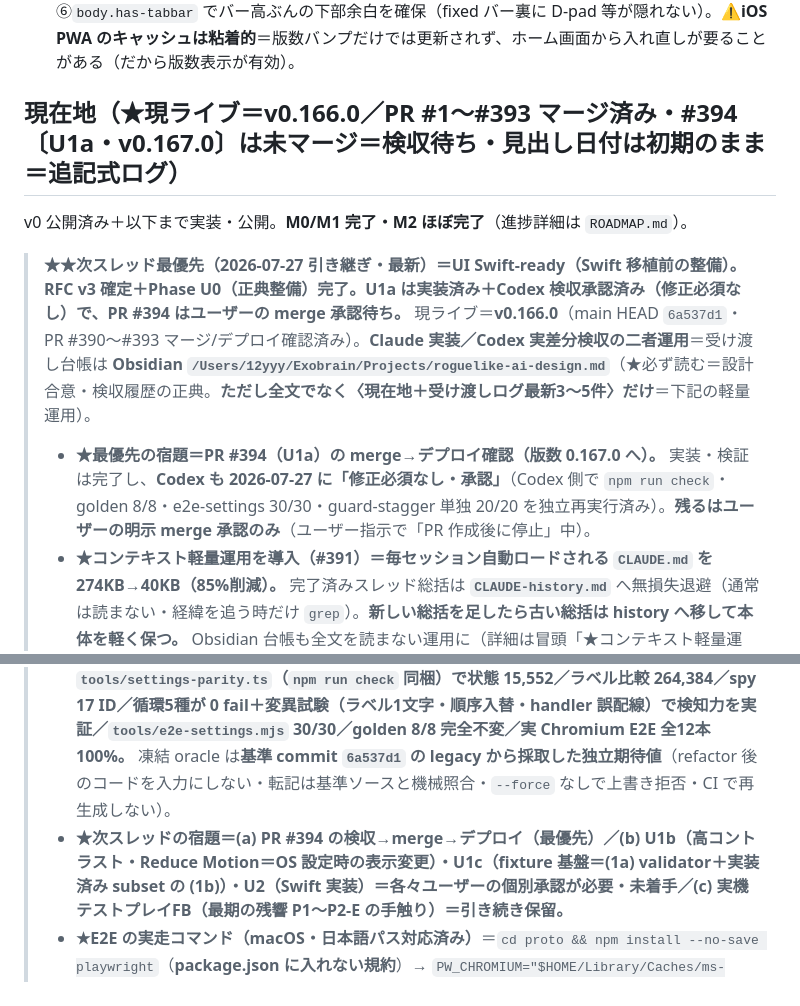
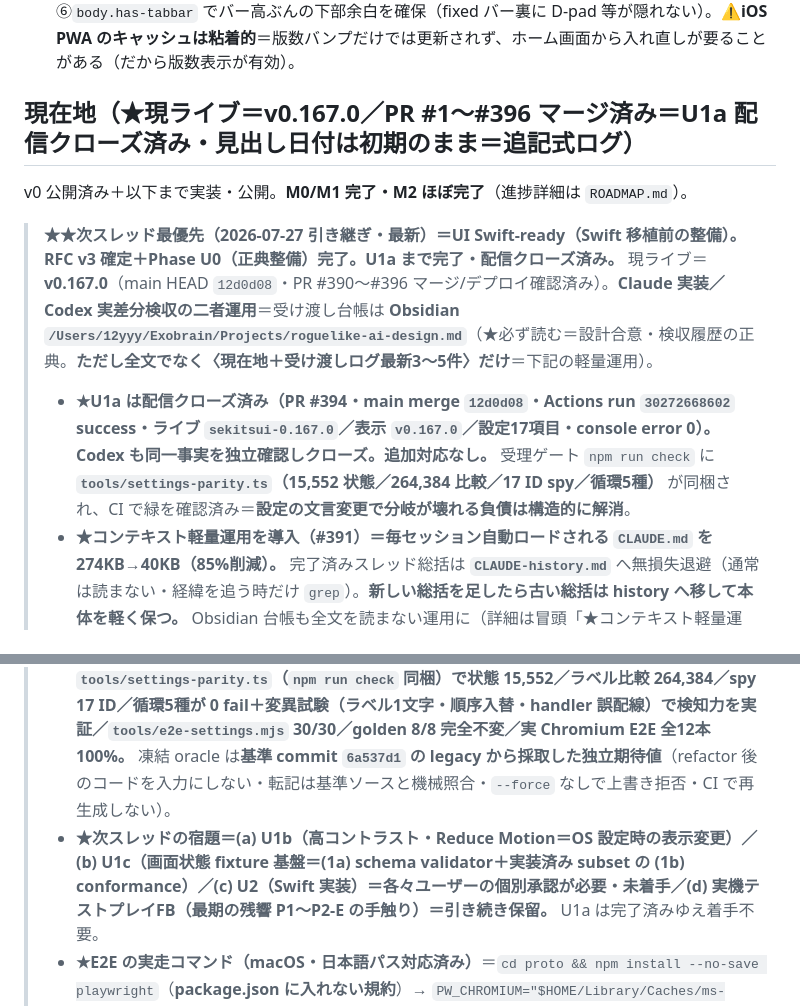
Before and after one commit to yasu12ctb-dev/roguelike-ai-design, a Markdown page: CLAUDE.md, 2 parts joined by grey strips. GitHub-like rendering.

Commit message:
docs: 現在地を v0.167.0 / U1a 配信クローズ済みへ更新
PR #394 の merge・Pages 配信・Codex の配信クローズ確認を受けて、実態とズレていた
「現在地」を是正（次スレッドが完了済みの #394 マージを最優先タスクと誤認するのを防ぐ）。

- 見出し: 現ライブ v0.166.0 / #394 未マージ → v0.167.0 / PR #1〜#396 マージ済み
- 導入文: main HEAD 6a537d1 → 12d0d08、U1a は「merge 承認待ち」→「完了・配信クローズ」
- 最優先の宿題: 「#394 を merge」→「U1a はクローズ済み（run 30272668602 success・
  ライブ sekitsui-0.167.0・表示 v0.167.0・設定17項目・console error 0）」
- 次スレッドの宿題: U1b / U1c / U2（各々個別承認・未着手）と実機FB へ更新

doc のみ・4行・コード変更なし（golden/版数/挙動に無関係）。

Co-Authored-By: Claude Opus 4.8 <noreply@anthropic.com>

```diff
--- a/CLAUDE.md
+++ b/CLAUDE.md
@@ -54,17 +54,17 @@
 - **★PWA 自動更新（v0.76.0・2026-06-29・テストプレイFB「更新のためアイコン削除→セーブ消失」対応）：** SW は元々ネット優先だが、**開いているページが新 SW を検知しても自動リロードしなかった**のが弱点（＝iOS standalone で更新が届かずアイコン入れ直し＝localStorage セーブ消失を誘発）。`web/index.html` の SW 登録を強化＝`controllerchange` で**一度だけ自動リロード**（`hadController` ガードで初回インストール時は除外＝ループ防止）＋`load`/`visibilitychange` で `reg.update()`＋新版インストール時 `postMessage("skipWaiting")`。`web/sw.js` に `message`→`skipWaiting` ハンドラ。**＝オンラインで開けば自動で最新版に差し替わり、アイコン削除（＝セーブ消失）が不要に。** セーブは localStorage（アンインストールで消えるのは OS 仕様＝避けられない）＝設定の「セーブ書き出し/読み込み」が手動バックアップ。検証＝headless でリロードループ無し（navigations:1）・例外0。
 - **iOS standalone PWA の下部バー＝最下端問題の確定解（2026-06-20・PR #125-131・リサーチ済み）：** ①`meta viewport` に `viewport-fit=cover`（env(safe-area-*) と edge-to-edge に必須）。②**`body` 高さ＝既定 `100dvh`、`@media (display-mode: standalone)` のとき `100vh`**（standalone はツールバー伸縮なし＋`overflow:hidden` 非スクロールゆえ 100vh が物理全画面で正。`100dvh` だと端末によりホームインジケータ分だけ短く解決され下端に隙間）。③下部バーは `position: fixed; left/right/bottom:0; z-index:10`（overlay=20 の下）。④iOS standalone はホームインジケータ帯を **Web ビュー外**に確保し CSS で塗れない→`theme-color`／manifest／`body` 背景をバー色（現 `#0c0f14`）に統一して帯とバーを連続表示。⑤アイコン位置＝`#tabbar` の `padding-bottom: max(8px, calc(env(safe-area-inset-bottom) - 12px))` で安全域を残しつつ下端へ寄せる。⑥`body.has-tabbar` でバー高ぶんの下部余白を確保（fixed バー裏に D-pad 等が隠れない）。⚠**iOS PWA のキャッシュは粘着的**＝版数バンプだけでは更新されず、ホーム画面から入れ直しが要ることがある（だから版数表示が有効）。
 
-## 現在地（★現ライブ＝v0.166.0／PR #1〜#393 マージ済み・**#394〔U1a・v0.167.0〕は未マージ＝検収待ち**・見出し日付は初期のまま＝追記式ログ）
+## 現在地（★現ライブ＝**v0.167.0**／PR #1〜#396 マージ済み＝U1a 配信クローズ済み・見出し日付は初期のまま＝追記式ログ）
 
 v0 公開済み＋以下まで実装・公開。**M0/M1 完了・M2 ほぼ完了**（進捗詳細は `ROADMAP.md`）。
 
-> **★★次スレッド最優先（2026-07-27 引き継ぎ・最新）＝UI Swift-ready（Swift 移植前の整備）。RFC v3 確定＋Phase U0（正典整備）完了。U1a は実装済み＋**Codex 検収承認済み（修正必須なし）**で、PR #394 は**ユーザーの merge 承認待ち**。** 現ライブ＝**v0.166.0**（main HEAD `6a537d1`・PR #390〜#393 マージ/デプロイ確認済み）。**Claude 実装／Codex 実差分検収の二者運用**＝受け渡し台帳は **Obsidian `/Users/12yyy/Exobrain/Projects/roguelike-ai-design.md`**（★必ず読む＝設計合意・検収履歴の正典。**ただし全文でなく〈現在地＋受け渡しログ最新3〜5件〉だけ**＝下記の軽量運用）。
-> - **★最優先の宿題＝PR #394（U1a）の merge→デプロイ確認（版数 0.167.0 へ）。** 実装・検証は完了し、**Codex も 2026-07-27 に「修正必須なし・承認」**（Codex 側で `npm run check`・golden 8/8・e2e-settings 30/30・guard-stagger 単独 20/20 を独立再実行済み）。**残るはユーザーの明示 merge 承認のみ**（ユーザー指示で「PR 作成後に停止」中）。
+> **★★次スレッド最優先（2026-07-27 引き継ぎ・最新）＝UI Swift-ready（Swift 移植前の整備）。RFC v3 確定＋Phase U0（正典整備）完了。**U1a まで完了・配信クローズ済み**。** 現ライブ＝**v0.167.0**（main HEAD `12d0d08`・PR #390〜#396 マージ/デプロイ確認済み）。**Claude 実装／Codex 実差分検収の二者運用**＝受け渡し台帳は **Obsidian `/Users/12yyy/Exobrain/Projects/roguelike-ai-design.md`**（★必ず読む＝設計合意・検収履歴の正典。**ただし全文でなく〈現在地＋受け渡しログ最新3〜5件〉だけ**＝下記の軽量運用）。
+> - **★U1a は配信クローズ済み（PR #394・main merge `12d0d08`・Actions run `30272668602` success・ライブ `sekitsui-0.167.0`／表示 `v0.167.0`／設定17項目・console error 0）。Codex も同一事実を独立確認しクローズ。追加対応なし。** 受理ゲート `npm run check` に **`tools/settings-parity.ts`（15,552 状態／264,384 比較／17 ID spy／循環5種）** が同梱され、CI で緑を確認済み＝**設定の文言変更で分岐が壊れる負債は構造的に解消**。
 > - **★コンテキスト軽量運用を導入（#391）＝毎セッション自動ロードされる `CLAUDE.md` を 274KB→40KB（85%削減）。** 完了済みスレッド総括は **`CLAUDE-history.md`** へ無損失退避（通常は読まない・経緯を追う時だけ `grep`）。**新しい総括を足したら古い総括は history へ移して本体を軽く保つ。** Obsidian 台帳も全文を読まない運用に（詳細は冒頭「★コンテキスト軽量運用」節）。
 > - **★UI Swift-ready RFC（`rfc-ui-swift-ready.md`・#390 v1→#392 v3）＝Codex 監査5指摘への回答を確定。** ①UI 正典の一本化②意味論的画面モデル③Swift ネイティブ化④アクセシビリティ⑤画面状態 fixture。**v2/v3 で Codex の修正必須を反映**（`Row.input` の判別 union・`SemTone` を正典 token へ 1:1・fixture の循環解消〔(1a) validator＋(1b) 実装済み subset conformance／全画面は Swift U2〕・WCAG 対象別基準・U1 を U1a/U1b/U1c に分割）。**このRFCは実装しない＝以後の UI 更新は §10 側で行い、RFC は経緯・根拠の記録。**
 > - **★Phase U0＝UI 正典の整備 完了（#393・doc のみ・版数据置）。`prototype-spec.md` §10 が唯一の UI 正典になった。** 追補＝**10.1b 意味論的スクリーンモデル**（`Screen`/`Row`・input 判別 union・現web→モデル対応表）／**10.2e 前景意味トークン ID の正典一覧**（`SemTone` 46 ID・`IconId` 10 ID の**生成元**＝色 hex は 10.2/10.3 参照で二重管理せず・表に無い ID は 10.12(1a) で拒否）／**10.2c タイポ基準**／**10.2d アニメ keyframes**（実 CSS 実値＝`tele-move` は静的と明記・`pulse` は t5 2s／elite 1.4s／エリアボス 1.05s／erratic 相棒 1.1s）／10.7 に踏み込み・受け流し表示／**10.10⑥** Swift 部品（SF Symbol＋可視タブラベル・Form 設定・D-pad 44pt・版数フッタ）／**10.11 アクセシビリティ**（WCAG 対象別基準・VoiceOver 4点・通知は `AttributedString.accessibilitySpeechAnnouncementPriority = .high`）／**10.12 画面状態 fixture**。**`design-spec.md` はアーカイブ**（旧仕様・歴史資料／**旧内容は非削除**／役割色は §10 と一致で今も有効）。
 > - **★Phase U1a＝設定シートの安定IDディスパッチ（PR #394・v0.167.0・★未マージ）＝実装・検証は完了。** `settingsSheet` の分岐を**表示ラベルの `includes` 一致から安定 `SettingId`** へ。**表示文言・並び順・見出し・保存キー11種・既定値・循環順序・reopen は1文字も変えない（挙動不変）。** 構成＝`src/web/settings-items.ts`（純データ層・DOM 非依存）＋`src/web/settings-handlers.ts`（**DI factory・`createSettingHandlers(deps): Record<SettingId, Handler>`**＝Record ゆえ実装漏れは**コンパイルエラー**）＋`main.ts` は index→def→handler の直接実行（**switch なし**・未知は no-op＋dev warn）。**検証＝`tools/settings-parity.ts`（`npm run check` 同梱）で状態 15,552／ラベル比較 264,384／spy 17 ID／循環5種が 0 fail＋変異試験（ラベル1文字・順序入替・handler 誤配線）で検知力を実証／`tools/e2e-settings.mjs` 30/30／golden 8/8 完全不変／実 Chromium E2E 全12本 100%。** 凍結 oracle は**基準 commit `6a537d1` の legacy から採取した独立期待値**（refactor 後のコードを入力にしない・転記は基準ソースと機械照合・`--force` なしで上書き拒否・CI で再生成しない）。
-> - **★次スレッドの宿題＝(a) PR #394 の検収→merge→デプロイ（最優先）／(b) U1b（高コントラスト・Reduce Motion＝OS 設定時の表示変更）・U1c（fixture 基盤＝(1a) validator＋実装済み subset の (1b)）・U2（Swift 実装）＝**各々ユーザーの個別承認が必要・未着手**／(c) 実機テストプレイFB（最期の残響 P1〜P2-E の手触り）＝引き続き保留。**
+> - **★次スレッドの宿題＝(a) U1b（高コントラスト・Reduce Motion＝OS 設定時の表示変更）／(b) U1c（画面状態 fixture 基盤＝(1a) schema validator＋実装済み subset の (1b) conformance）／(c) U2（Swift 実装）＝**各々ユーザーの個別承認が必要・未着手**／(d) 実機テストプレイFB（最期の残響 P1〜P2-E の手触り）＝引き続き保留。** U1a は完了済みゆえ着手不要。
 > - **★E2E の実走コマンド（macOS・日本語パス対応済み）**＝`cd proto && npm install --no-save playwright`（**package.json に入れない規約**）→ `PW_CHROMIUM="$HOME/Library/Caches/ms-playwright/chromium-1228/chrome-mac-arm64/Google Chrome for Testing.app/Contents/MacOS/Google Chrome for Testing" node tools/e2e-*.mjs`。**⚠ E2E をバッチ連続実行するとフレークが出る**（実例＝guard-stagger 18/20・push-intent 12/23）＝**単独実行で再確認**し、疑わしければ**基準 commit を別 worktree に展開して同条件で比較**する（本スレッドで実施した切り分け手順）。
 
 > **★★次スレッド最優先（2026-07-25 引き継ぎ・旧）＝RFC「最期の残響」完結（P2-D 配信・Codex クローズ済み）＋検証基盤の是正。次は UI ブラッシュアップ（Swift 移植前）。** 現ライブ＝**v0.166.0**（main HEAD `450a635`・PR #386〜#388 マージ/デプロイ確認済み）。**Claude 実装／Codex 実差分検収の二者運用**で進行中＝受け渡し台帳は **Obsidian `/Users/12yyy/Exobrain/Projects/roguelike-ai-design.md`**（★次スレッドはこれを必ず読む＝設計合意・検収履歴の正典）。
```
